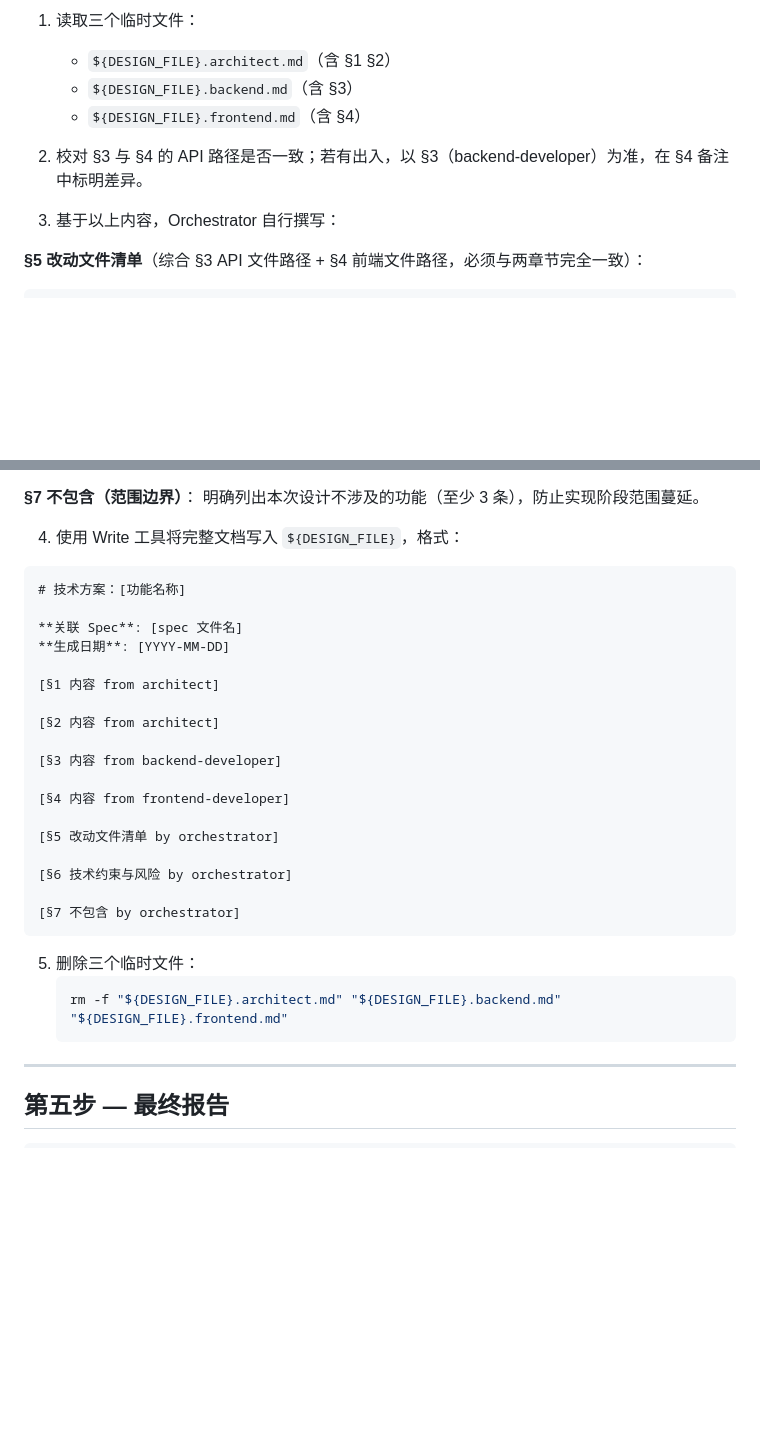
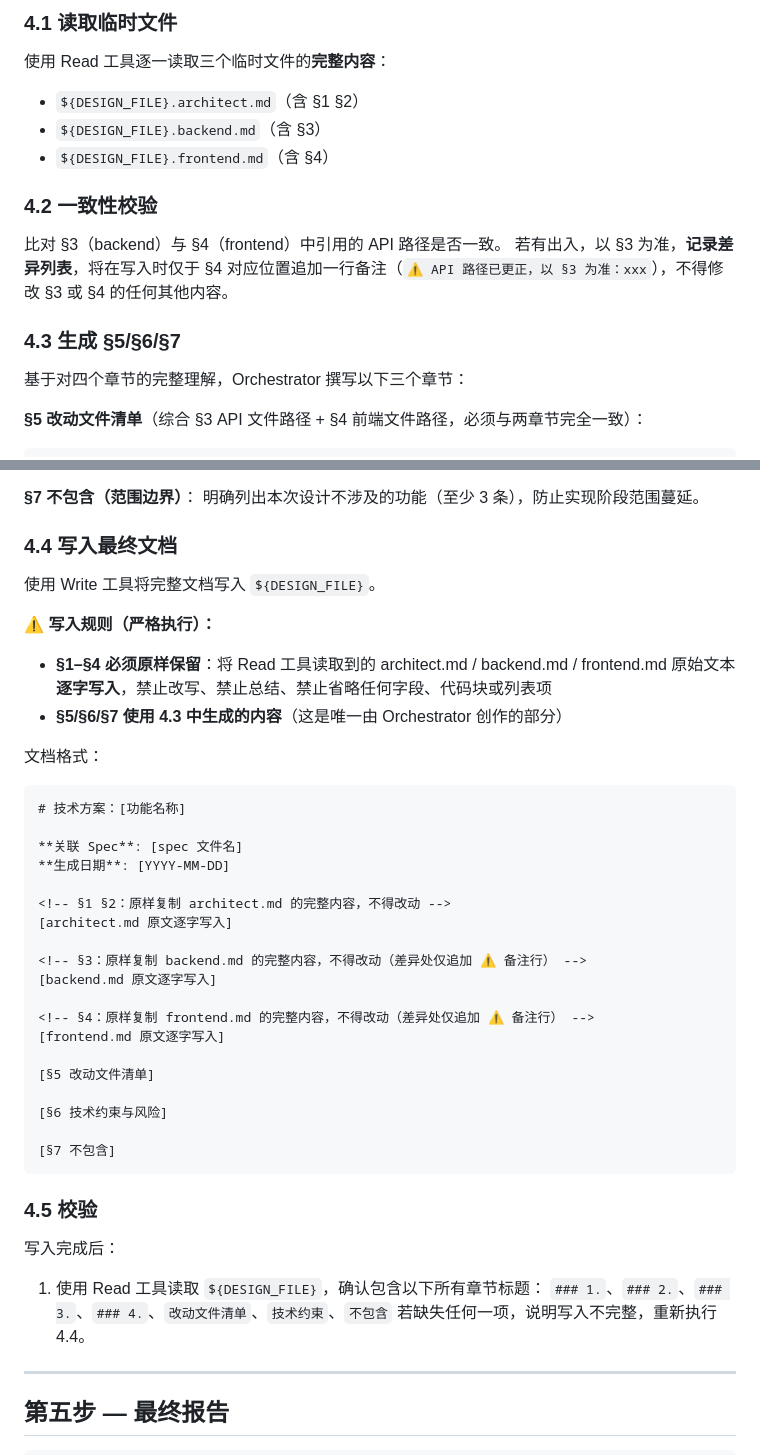
Before and after one commit to robinxin/AIFlomo, a Markdown page: .github/prompts/sdd-design.md, 2 parts joined by grey strips. GitHub-like rendering; blank space fills up the shorter version.

````diff
--- a/.github/prompts/sdd-design.md
+++ b/.github/prompts/sdd-design.md
@@ -212,12 +166,19 @@ ${CLAUDE_MD}
 
-1. 读取三个临时文件：
-   - `${DESIGN_FILE}.architect.md`（含 §1 §2）
-   - `${DESIGN_FILE}.backend.md`（含 §3）
-   - `${DESIGN_FILE}.frontend.md`（含 §4）
+### 4.1 读取临时文件
 
-2. 校对 §3 与 §4 的 API 路径是否一致；若有出入，以 §3（backend-developer）为准，在 §4 备注中标明差异。
+使用 Read 工具逐一读取三个临时文件的**完整内容**：
+- `${DESIGN_FILE}.architect.md`（含 §1 §2）
+- `${DESIGN_FILE}.backend.md`（含 §3）
+- `${DESIGN_FILE}.frontend.md`（含 §4）
 
-3. 基于以上内容，Orchestrator 自行撰写：
+### 4.2 一致性校验
+
+比对 §3（backend）与 §4（frontend）中引用的 API 路径是否一致。
+若有出入，以 §3 为准，**记录差异列表**，将在写入时仅于 §4 对应位置追加一行备注（`⚠️ API 路径已更正，以 §3 为准：xxx`），不得修改 §3 或 §4 的任何其他内容。
+
+### 4.3 生成 §5/§6/§7
+
+基于对四个章节的完整理解，Orchestrator 撰写以下三个章节：
 
 **§5 改动文件清单**（综合 §3 API 文件路径 + §4 前端文件路径，必须与两章节完全一致）：
 ```
@@ -244,7 +205,15 @@ ${CLAUDE_MD}
 **§7 不包含（范围边界）**：
 明确列出本次设计不涉及的功能（至少 3 条），防止实现阶段范围蔓延。
 
-4. 使用 Write 工具将完整文档写入 `${DESIGN_FILE}`，格式：
+### 4.4 写入最终文档
+
+使用 Write 工具将完整文档写入 `${DESIGN_FILE}`。
+
+**⚠️ 写入规则（严格执行）：**
+- **§1–§4 必须原样保留**：将 Read 工具读取到的 architect.md / backend.md / frontend.md 原始文本**逐字写入**，禁止改写、禁止总结、禁止省略任何字段、代码块或列表项
+- **§5/§6/§7 使用 4.3 中生成的内容**（这是唯一由 Orchestrator 创作的部分）
+
+文档格式：
 
 ```markdown
 # 技术方案：[功能名称]
@@ -252,26 +221,29 @@ ${CLAUDE_MD}
 **关联 Spec**: [spec 文件名]
 **生成日期**: [YYYY-MM-DD]
 
-[§1 内容 from architect]
+<!-- §1 §2：原样复制 architect.md 的完整内容，不得改动 -->
+[architect.md 原文逐字写入]
 
-[§2 内容 from architect]
+<!-- §3：原样复制 backend.md 的完整内容，不得改动（差异处仅追加 ⚠️ 备注行） -->
+[backend.md 原文逐字写入]
 
-[§3 内容 from backend-developer]
+<!-- §4：原样复制 frontend.md 的完整内容，不得改动（差异处仅追加 ⚠️ 备注行） -->
+[frontend.md 原文逐字写入]
 
-[§4 内容 from frontend-developer]
+[§5 改动文件清单]
 
-[§5 改动文件清单 by orchestrator]
+[§6 技术约束与风险]
 
-[§6 技术约束与风险 by orchestrator]
-
-[§7 不包含 by orchestrator]
+[§7 不包含]
 ```
 
-5. 删除三个临时文件：
-   ```bash
-   rm -f "${DESIGN_FILE}.architect.md" "${DESIGN_FILE}.backend.md" "${DESIGN_FILE}.frontend.md"
-   ```
+### 4.5 校验
 
+写入完成后：
+
+1. 使用 Read 工具读取 `${DESIGN_FILE}`，确认包含以下所有章节标题：
+   `### 1.`、`### 2.`、`### 3.`、`### 4.`、`改动文件清单`、`技术约束`、`不包含`
+   若缺失任何一项，说明写入不完整，重新执行 4.4。
 ---
 
 ## 第五步 — 最终报告
````
Also changed, not shown: other parts of .github/prompts/sdd-design.md (+32 -77 lines).
